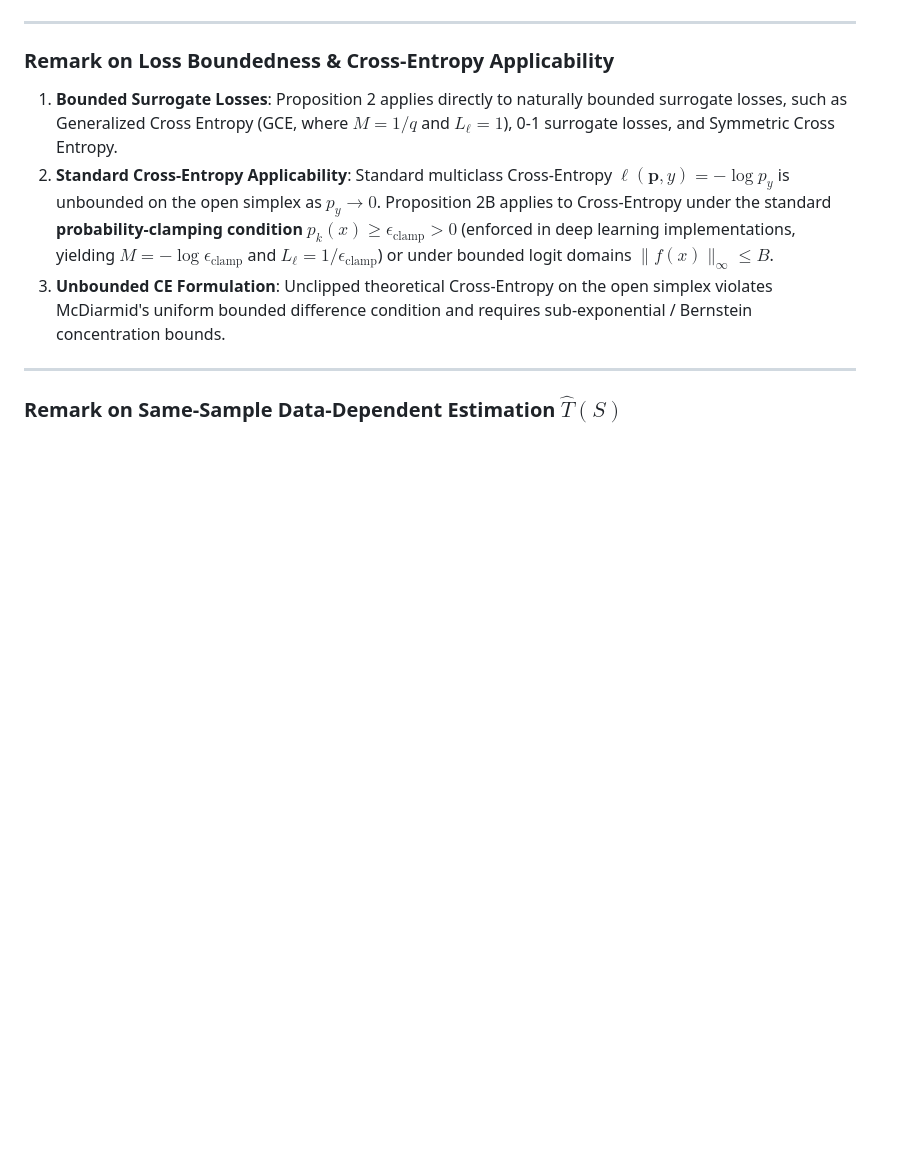
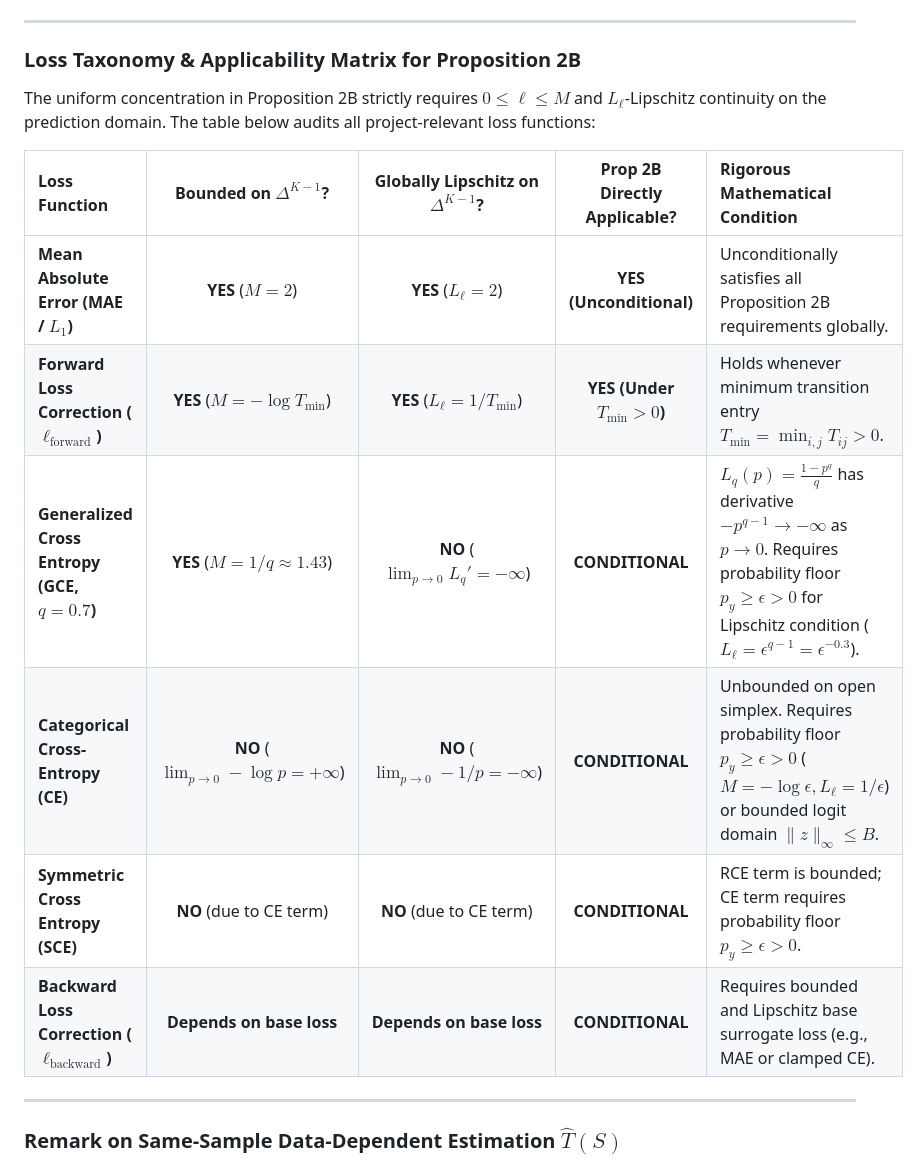
Before and after one commit to VAIBHAV7848/label-noise-generalisation, a Markdown page: 02_THEORY/propositions.md, the part around the change. Rendered like a GitHub page; blank space fills up the shorter version.

Commit message:
fix(theory): establish rigorous loss taxonomy for Proposition 2B covering CE/GCE/SCE boundedness and Lipschitz conditions

```diff
--- a/02_THEORY/propositions.md
+++ b/02_THEORY/propositions.md
@@ -29,10 +29,18 @@ $$\mathcal{E}(\hat{f}) = R_{\mathcal{D}}(\hat{f}) - \min_{f \in \mathcal{F}} R_{
 
 ---
 
-### Remark on Loss Boundedness & Cross-Entropy Applicability
-1. **Bounded Surrogate Losses**: Proposition 2 applies directly to naturally bounded surrogate losses, such as Generalized Cross Entropy (GCE, where $M = 1/q$ and $L_\ell = 1$), 0-1 surrogate losses, and Symmetric Cross Entropy.
-2. **Standard Cross-Entropy Applicability**: Standard multiclass Cross-Entropy $\ell(\mathbf{p}, y) = -\log p_y$ is unbounded on the open simplex as $p_y \to 0$. Proposition 2B applies to Cross-Entropy under the standard **probability-clamping condition** $p_k(x) \ge \epsilon_{\text{clamp}} > 0$ (enforced in deep learning implementations, yielding $M = -\log \epsilon_{\text{clamp}}$ and $L_\ell = 1/\epsilon_{\text{clamp}}$) or under bounded logit domains $\|f(x)\|_\infty \le B$.
-3. **Unbounded CE Formulation**: Unclipped theoretical Cross-Entropy on the open simplex violates McDiarmid's uniform bounded difference condition and requires sub-exponential / Bernstein concentration bounds.
+### Loss Taxonomy & Applicability Matrix for Proposition 2B
+
+The uniform concentration in Proposition 2B strictly requires $0 \le \ell \le M$ and $L_\ell$-Lipschitz continuity on the prediction domain. The table below audits all project-relevant loss functions:
+
+| Loss Function | Bounded on $\Delta^{K-1}$? | Globally Lipschitz on $\Delta^{K-1}$? | Prop 2B Directly Applicable? | Rigorous Mathematical Condition |
+| :--- | :---: | :---: | :---: | :--- |
+| **Mean Absolute Error (MAE / $L_1$)** | **YES** ($M = 2$) | **YES** ($L_\ell = 2$) | **YES (Unconditional)** | Unconditionally satisfies all Proposition 2B requirements globally. |
+| **Forward Loss Correction ($\ell_{\text{forward}}$)** | **YES** ($M = -\log T_{\min}$) | **YES** ($L_\ell = 1/T_{\min}$) | **YES (Under $T_{\min} > 0$)** | Holds whenever minimum transition entry $T_{\min} = \min_{i, j} T_{ij} > 0$. |
+| **Generalized Cross Entropy (GCE, $q=0.7$)** | **YES** ($M = 1/q \approx 1.43$) | **NO** ($\lim_{p \to 0} L_q' = -\infty$) | **CONDITIONAL** | $L_q(p) = \frac{1-p^q}{q}$ has derivative $-p^{q-1} \to -\infty$ as $p \to 0$. Requires probability floor $p_y \ge \epsilon > 0$ for Lipschitz condition ($L_\ell = \epsilon^{q-1} = \epsilon^{-0.3}$). |
+| **Categorical Cross-Entropy (CE)** | **NO** ($\lim_{p \to 0} -\log p = +\infty$) | **NO** ($\lim_{p \to 0} -1/p = -\infty$) | **CONDITIONAL** | Unbounded on open simplex. Requires probability floor $p_y \ge \epsilon > 0$ ($M = -\log \epsilon, L_\ell = 1/\epsilon$) or bounded logit domain $\|z\|_\infty \le B$. |
+| **Symmetric Cross Entropy (SCE)** | **NO** (due to CE term) | **NO** (due to CE term) | **CONDITIONAL** | RCE term is bounded; CE term requires probability floor $p_y \ge \epsilon > 0$. |
+| **Backward Loss Correction ($\ell_{\text{backward}}$)** | **Depends on base loss** | **Depends on base loss** | **CONDITIONAL** | Requires bounded and Lipschitz base surrogate loss (e.g., MAE or clamped CE). |
 
 ---
 
```
Also changed, not shown: 07_REVIEW/proposition2_proof_audit.md (+16 -11 lines).
